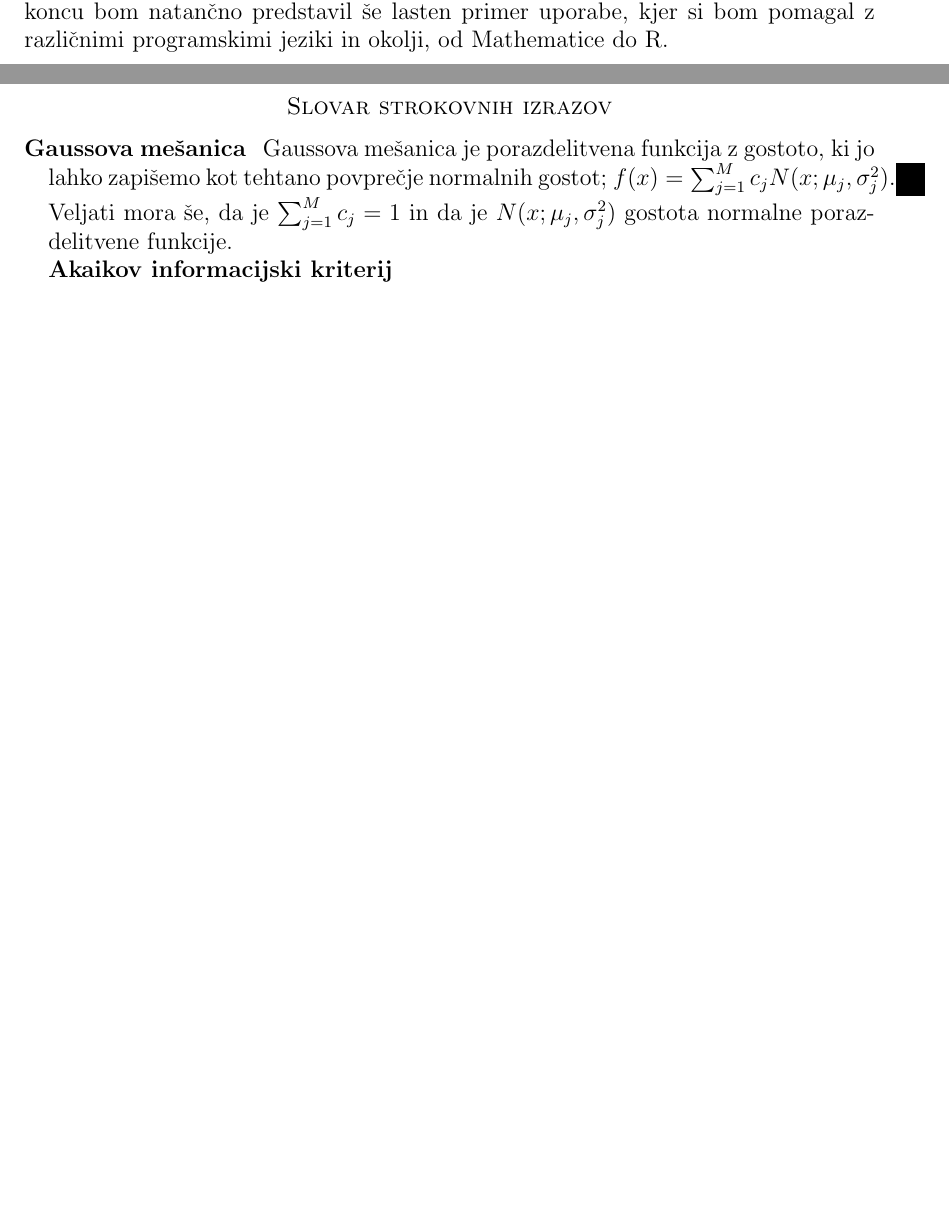
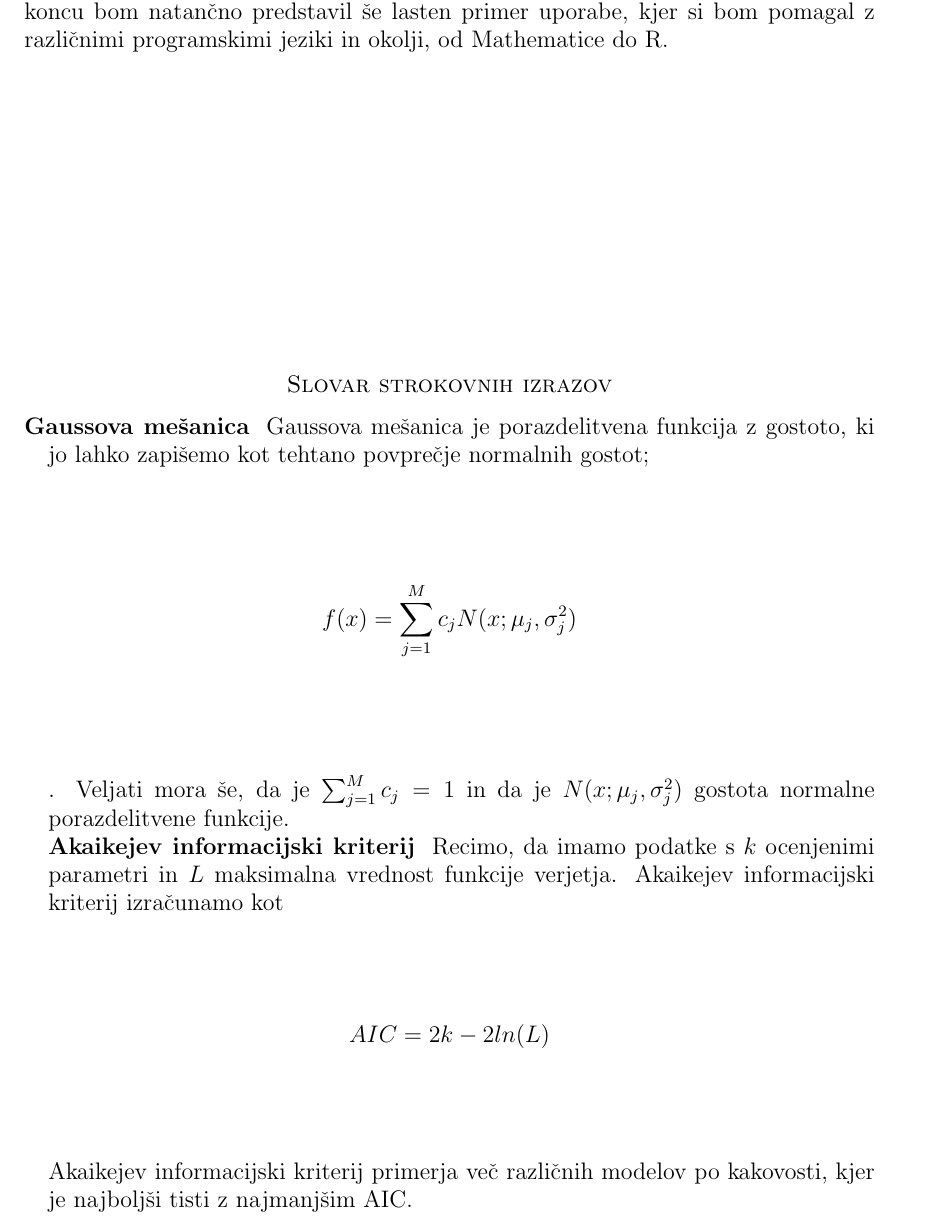
Before and after one commit to mpracek/Diploma, a LaTeX paper (dipl-sem-martin-pracek.tex): two parts of page 4 of 13 before the commit and part of page 4 of 13 after it, the two joined at a grey line, cut so that both start at the same text, the shorter picture padded with empty space. Compiled offline with pdfLaTeX; the source files are stored in an older character set and shown here as Unicode.

Commit message:
txs auto checkin

```diff
--- a/dipl-sem-martin-pracek.tex
+++ b/dipl-sem-martin-pracek.tex
@@ -122,8 +122,8 @@
 % slovar
 \section*{Slovar strokovnih izrazov}
 
-\geslo{Gaussova mešanica}{Gaussova mešanica je porazdelitvena funkcija z gostoto, ki jo lahko zapišemo kot tehtano povprečje normalnih gostot; $f(x) = \sum_{j = 1}^{M}{c_{j}} N(x;\mu_{j}, \sigma_{j}^2)$. Veljati mora še, da je $\sum_{j = 1}^{M}{c_{j}} = 1$ in da je $N(x;\mu_{j}, \sigma_{j}^2)$ gostota normalne porazdelitvene funkcije.} \\
-\geslo{Akaikov informacijski kriterij}{}
+\geslo{Gaussova mešanica}{Gaussova mešanica je porazdelitvena funkcija z gostoto, ki jo lahko zapišemo kot tehtano povprečje normalnih gostot; $$f(x) = \sum_{j = 1}^{M}{c_{j}} N(x;\mu_{j}, \sigma_{j}^2)$$. Veljati mora še, da je $\sum_{j = 1}^{M}{c_{j}} = 1$ in da je $N(x;\mu_{j}, \sigma_{j}^2)$ gostota normalne porazdelitvene funkcije.} \\
+\geslo{Akaikejev informacijski kriterij}{Recimo, da imamo podatke s $k$ ocenjenimi parametri in $L$ maksimalna vrednost funkcije verjetja. Akaikejev informacijski kriterij izračunamo kot $$AIC = 2k - 2ln(L)$$ Akaikejev informacijski kriterij primerja več različnih modelov po kakovosti, kjer je najboljši tisti z najmanjšim AIC.  }
 %
 \pagebreak
 \section{Markovski modeli}
```
